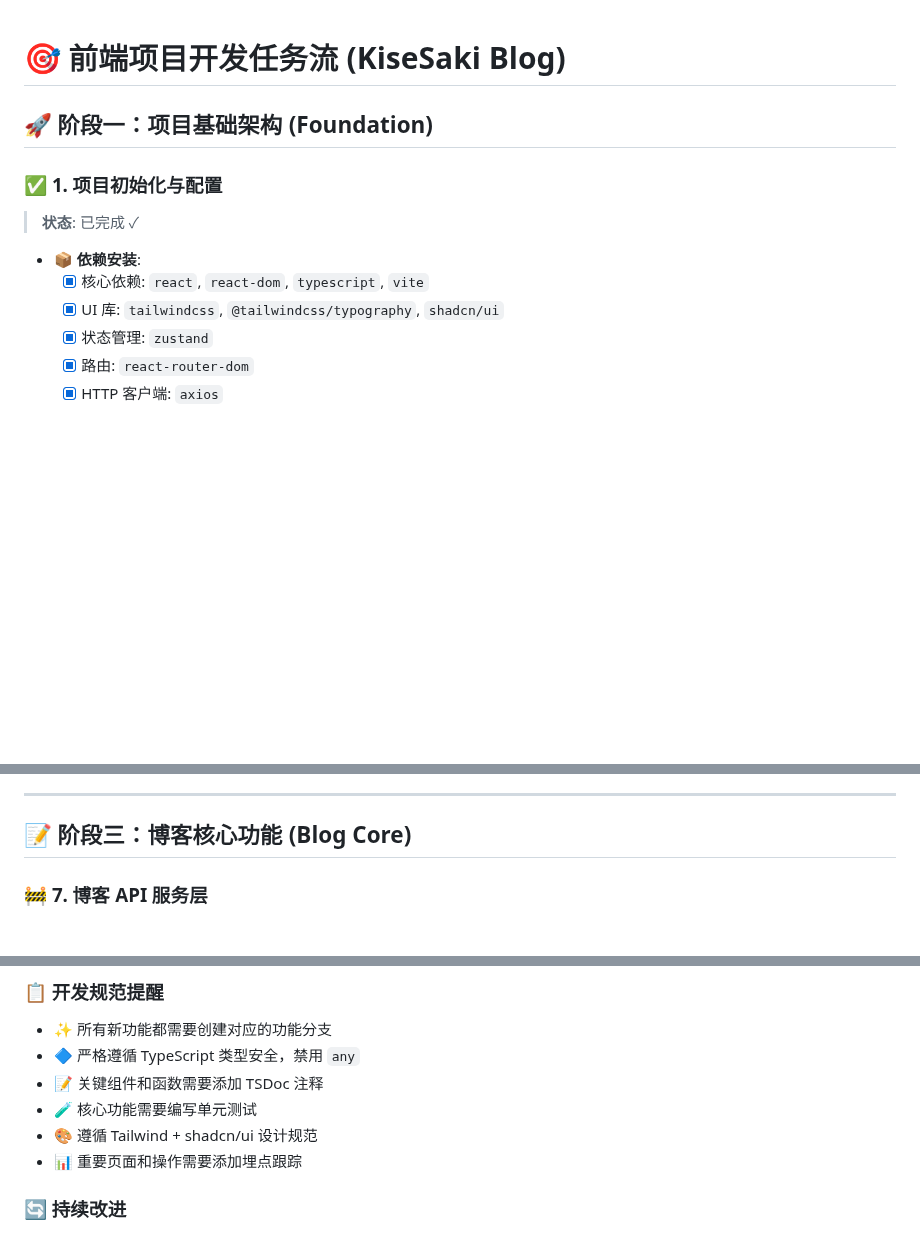
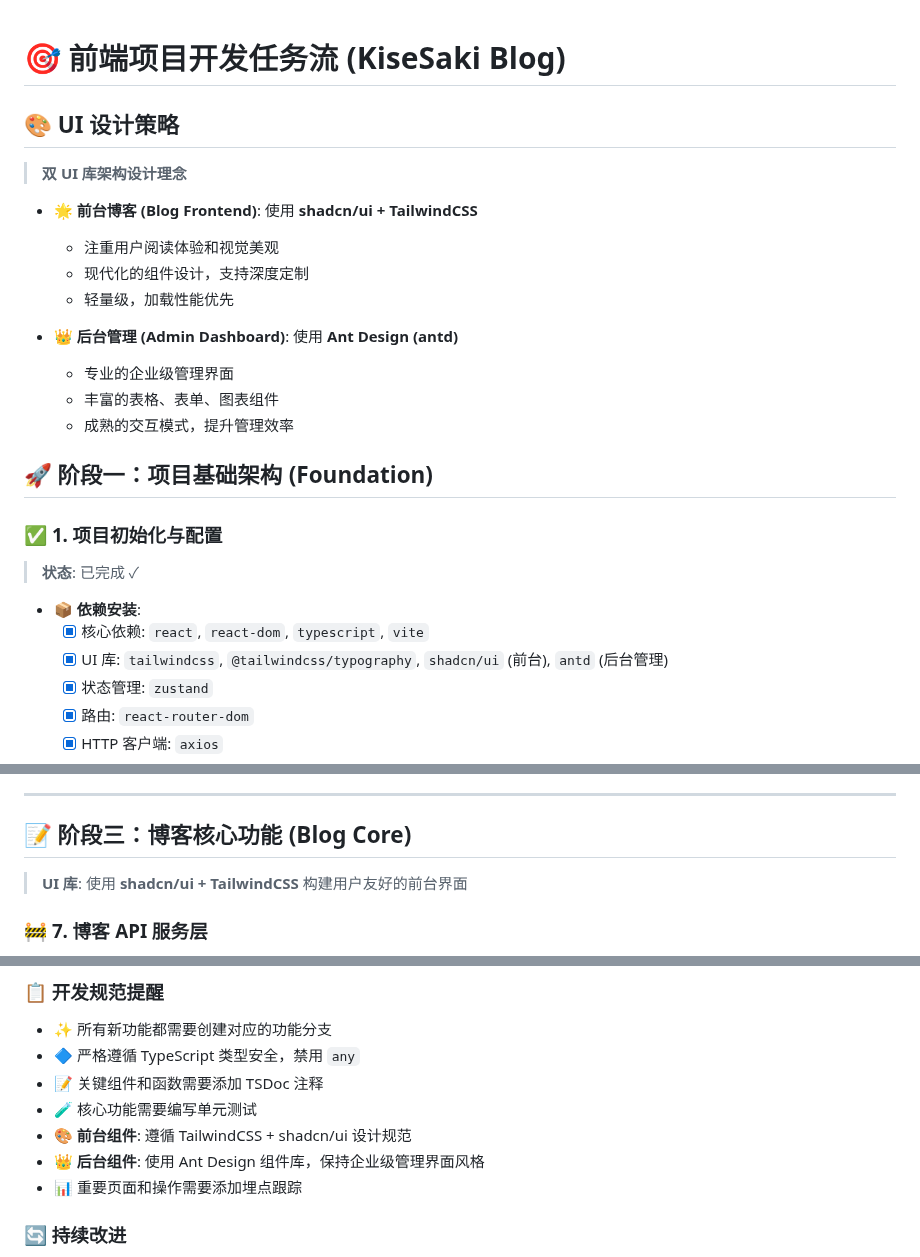
Before and after one commit to KiseSaki/kisesaki-blog, a Markdown page: .github/prompts/frontend-project-task.md, 3 parts joined by grey strips. GitHub-like rendering; blank space fills up the shorter version.

```diff
--- a/.github/prompts/frontend-project-task.md
+++ b/.github/prompts/frontend-project-task.md
@@ -1,4 +1,17 @@
 # 🎯 前端项目开发任务流 (KiseSaki Blog)
+
+## 🎨 **UI 设计策略**
+> **双 UI 库架构设计理念**
+
+- **🌟 前台博客 (Blog Frontend)**: 使用 **shadcn/ui + TailwindCSS**
+  - 注重用户阅读体验和视觉美观
+  - 现代化的组件设计，支持深度定制
+  - 轻量级，加载性能优先
+
+- **👑 后台管理 (Admin Dashboard)**: 使用 **Ant Design (antd)**
+  - 专业的企业级管理界面
+  - 丰富的表格、表单、图表组件
+  - 成熟的交互模式，提升管理效率
 
 ## 🚀 阶段一：项目基础架构 (Foundation)
 
@@ -7,7 +20,7 @@
 
 * **📦 依赖安装**:
   * [X] 核心依赖: `react`, `react-dom`, `typescript`, `vite`
-  * [X] UI 库: `tailwindcss`, `@tailwindcss/typography`, `shadcn/ui`
+  * [X] UI 库: `tailwindcss`, `@tailwindcss/typography`, `shadcn/ui` (前台), `antd` (后台管理)
   * [X] 状态管理: `zustand`
   * [X] 路由: `react-router-dom`
   * [X] HTTP 客户端: `axios`
@@ -123,6 +136,7 @@
 ---
 
 ## 📝 阶段三：博客核心功能 (Blog Core)
+> **UI 库**: 使用 **shadcn/ui + TailwindCSS** 构建用户友好的前台界面
 
 ### 🚧 **7. 博客 API 服务层**
 
@@ -441,7 +463,8 @@
 - 🔷 严格遵循 TypeScript 类型安全，禁用 `any`
 - 📝 关键组件和函数需要添加 TSDoc 注释
 - 🧪 核心功能需要编写单元测试
-- 🎨 遵循 Tailwind + shadcn/ui 设计规范
+- 🎨 **前台组件**: 遵循 TailwindCSS + shadcn/ui 设计规范
+- 👑 **后台组件**: 使用 Ant Design 组件库，保持企业级管理界面风格
 - 📊 重要页面和操作需要添加埋点跟踪
 
 ### 🔄 **持续改进**
```
Also changed, not shown: other parts of .github/prompts/frontend-project-task.md (+36 -28 lines), .github/copilot-instructions.md (+20 -12 lines), README.md (+2 -1 lines).
